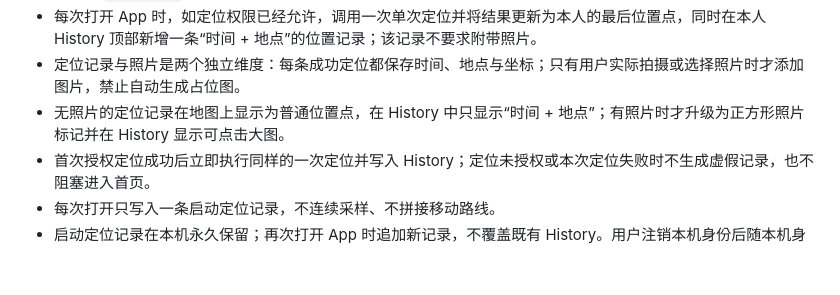
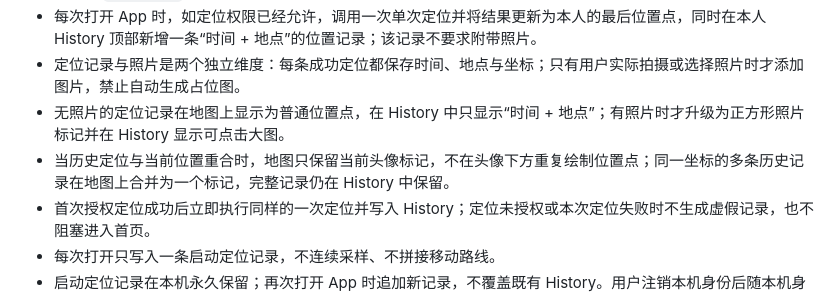
Before and after one commit to Duxinxin-real/connect-location-prototype, a Markdown page: 产品需求文档-PRD.md, the part around the change. Drawn GitHub-style; blank space fills up the shorter version.

Commit message:
Document location marker deduplication

```diff
--- a/产品需求文档-PRD.md
+++ b/产品需求文档-PRD.md
@@ -129,6 +129,7 @@ App
 - 每次打开 App 时，如定位权限已经允许，调用一次单次定位并将结果更新为本人的最后位置点，同时在本人 History 顶部新增一条“时间 + 地点”的位置记录；该记录不要求附带照片。
 - 定位记录与照片是两个独立维度：每条成功定位都保存时间、地点与坐标；只有用户实际拍摄或选择照片时才添加图片，禁止自动生成占位图。
 - 无照片的定位记录在地图上显示为普通位置点，在 History 中只显示“时间 + 地点”；有照片时才升级为正方形照片标记并在 History 显示可点击大图。
+- 当历史定位与当前位置重合时，地图只保留当前头像标记，不在头像下方重复绘制位置点；同一坐标的多条历史记录在地图上合并为一个标记，完整记录仍在 History 中保留。
 - 首次授权定位成功后立即执行同样的一次定位并写入 History；定位未授权或本次定位失败时不生成虚假记录，也不阻塞进入首页。
 - 每次打开只写入一条启动定位记录，不连续采样、不拼接移动路线。
 - 启动定位记录在本机永久保留；再次打开 App 时追加新记录，不覆盖既有 History。用户注销本机身份后随本机身份数据一起清除。
```
